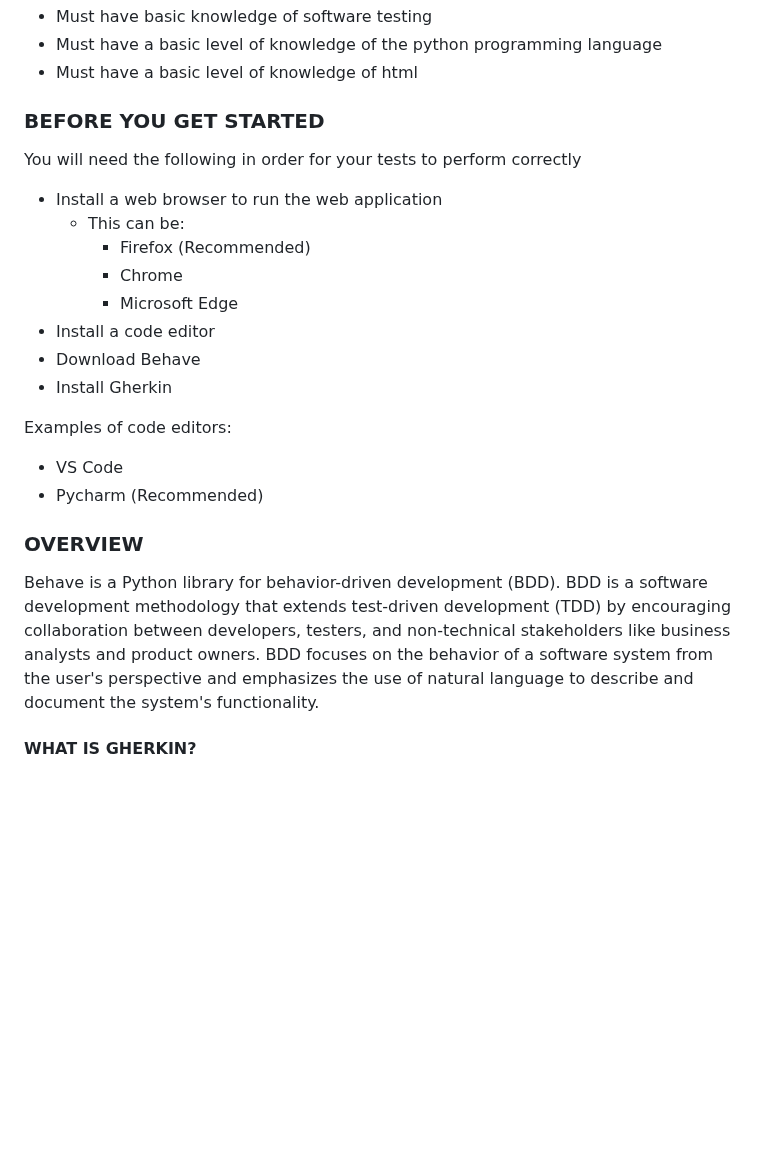
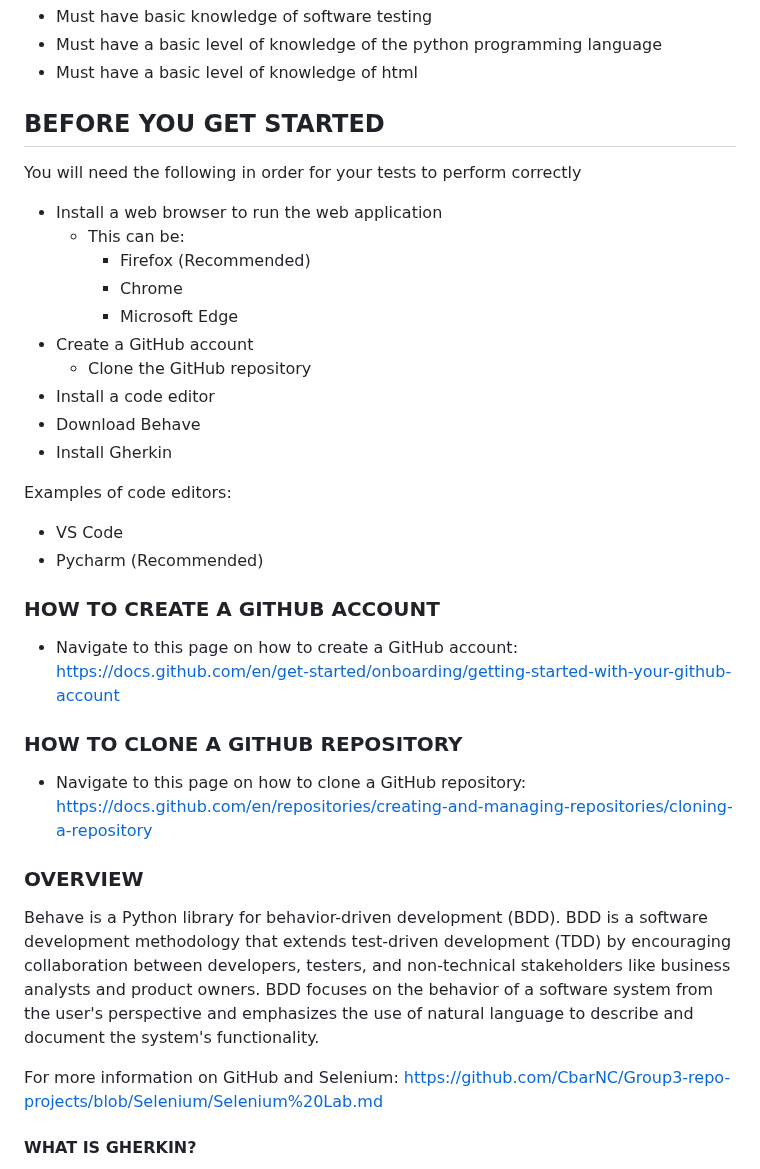
Before and after one commit to msteenab/Group3-repo-projects, a Markdown page: Behavior-Driven-Development-Lab.md, the part around the change. Drawn GitHub-style; blank space fills up the shorter version.

```diff
--- a/Behavior-Driven-Development-Lab.md
+++ b/Behavior-Driven-Development-Lab.md
@@ -3,7 +3,7 @@
 - Must have a basic level of knowledge of the python programming language
 - Must have a basic level of knowledge of html
 
-### BEFORE YOU GET STARTED
+## BEFORE YOU GET STARTED
 You will need the following in order for your tests to perform correctly
 
 - Install a web browser to run the web application
@@ -11,6 +11,8 @@ You will need the following in order for your tests to perform correctly
         - Firefox (Recommended)
         - Chrome
         - Microsoft Edge
+- Create a GitHub account
+  - Clone the GitHub repository
 - Install a code editor
 - Download Behave
 - Install Gherkin
@@ -19,8 +21,16 @@ Examples of code editors:
 - VS Code
 - Pycharm (Recommended)
 
+### HOW TO CREATE A GITHUB ACCOUNT
+- Navigate to this page on how to create a GitHub account: https://docs.github.com/en/get-started/onboarding/getting-started-with-your-github-account
+
+### HOW TO CLONE A GITHUB REPOSITORY
+- Navigate to this page on how to clone a GitHub repository: https://docs.github.com/en/repositories/creating-and-managing-repositories/cloning-a-repository
+
 ### OVERVIEW
 Behave is a Python library for behavior-driven development (BDD). BDD is a software development methodology that extends test-driven development (TDD) by encouraging collaboration between developers, testers, and non-technical stakeholders like business analysts and product owners. BDD focuses on the behavior of a software system from the user's perspective and emphasizes the use of natural language to describe and document the system's functionality.
+
+For more information on GitHub and Selenium: https://github.com/CbarNC/Group3-repo-projects/blob/Selenium/Selenium%20Lab.md
 
 #### WHAT IS GHERKIN?
 Gherkin is a plain-text, domain-specific language used to describe the behavior of software systems in a human-readable format. It is commonly associated with behavior-driven development (BDD) and is often used to write feature files that define the expected behavior of a software application from the user's perspective. Gherkin is designed to be easily understood by non-technical stakeholders, such as product owners, business analysts, and domain experts, as well as developers and testers.
```
